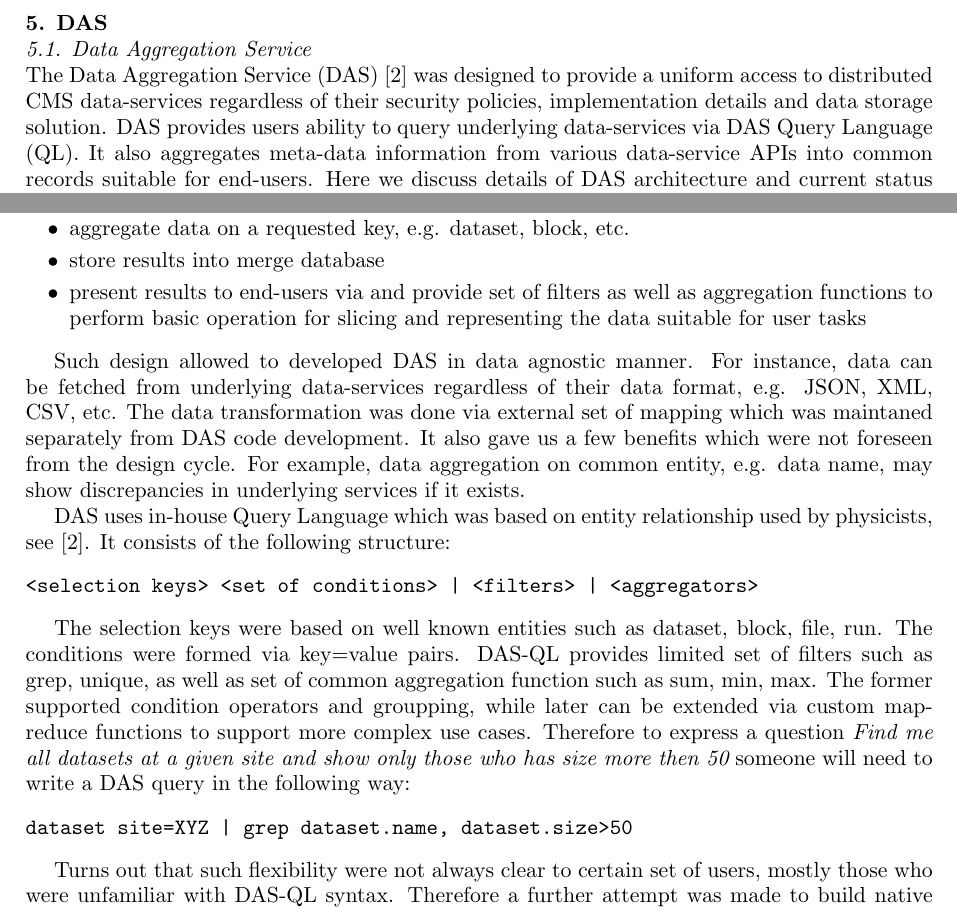
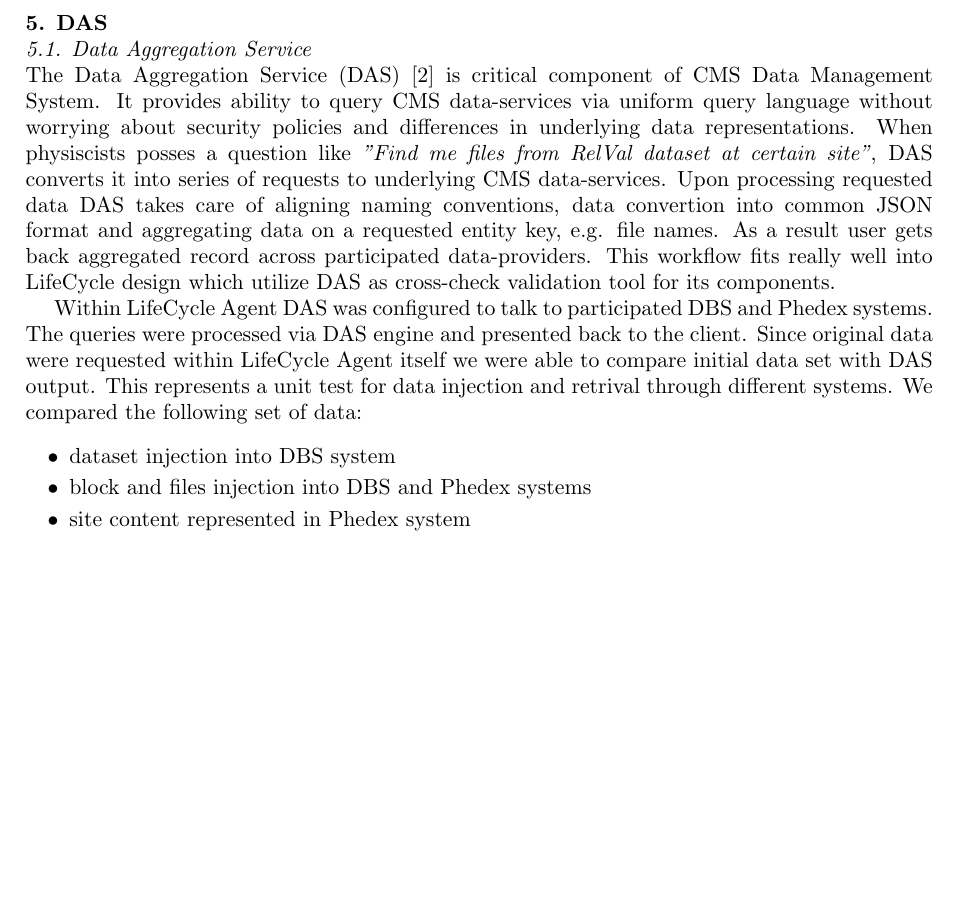
Before and after one commit to TonyWildish/CHEP-2013-DMWM, a LaTeX document (Lifecycle-DAS-DBS-PhEDEx/LaTeX/chep2013_LifeCycle.tex, which reads Lifecycle-DAS-DBS-PhEDEx/LaTeX/section-das.tex): two parts of page 2 of 3 before the commit and part of page 2 of 2 after it, the two joined at a grey line, cut so that both start at the same text, the shorter picture padded with empty space. Compiled offline with pdfLaTeX.

Commit message:
Add initial draft for DAS section

```diff
--- a/Lifecycle-DAS-DBS-PhEDEx/LaTeX/section-das.tex
+++ b/Lifecycle-DAS-DBS-PhEDEx/LaTeX/section-das.tex
@@ -1,9 +1,19 @@
 \subsection{Data Aggregation Service}
-The Data Aggregation Service (DAS) \cite{DAS} was designed to provide a uniform
-access to distributed CMS data-services regardless of their security policies,
-implementation details and data storage solution. DAS provides users ability to
-query underlying data-services via DAS Query Language (QL). It also aggregates
-meta-data information from various data-service APIs into common records
-suitable for end-users. Here we discuss details of DAS architecture and
-current status of the system.
+The Data Aggregation Service (DAS) \cite{DAS} is critical component of CMS Data
+Management System. It provides ability to query CMS data-services via uniform
+query language without worrying about security policies and differences in
+underlying data representations. When physiscists posses a question like {\it
+"Find me files from RelVal dataset at certain site"}, DAS converts it into
+series of requests to underlying CMS data-services. Upon processing requested
+data DAS takes care of aligning naming conventions, data convertion into common
+JSON format and aggregating data on a requested entity key, e.g. file names.
+As a result user gets back aggregated record across participated
+data-providers.  This workflow fits really well into LifeCycle design which
+utilize DAS as cross-check validation tool for its components.
 
+Within LifeCycle Agent DAS was configured to talk to participated DBS and
+Phedex systems. The queries were processed via DAS engine and presented back
+to the client. Since original data were requested within LifeCycle Agent itself
+we were able to compare initial data set with DAS output. This represents a
+unit test for data injection and retrival through different systems. We
+compared the following set of data:
@@ -23,39 +22,4 @@ following workflow upon user query:
-\item aggregate data on a requested key, e.g. dataset, block, etc.
-\item store results into merge database
-\item present results to end-users via and provide set of filters as well as
-aggregation functions to perform basic operation for slicing and representing
-the data suitable for user tasks
+\item dataset injection into DBS system
+\item block and files injection into DBS and Phedex systems
+\item site content represented in Phedex system
 \end{itemize}
-
-Such design allowed to developed DAS in data agnostic manner. For instance,
-data can be fetched from underlying data-services regardless of their data format, e.g.
-JSON, XML, CSV, etc. The data transformation was done via external set of
-mapping which was maintaned separately from DAS code development. It also gave
-us a few benefits which were not foreseen from the design cycle. For example,
-data aggregation on common entity, e.g. data name, may show discrepancies in
-underlying services if it exists.
-
-DAS uses in-house Query Language which was based on entity relationship used by
-physicists, see \cite{DAS}. It consists of the following structure:
-
-\begin{verbatim}
-<selection keys> <set of conditions> | <filters> | <aggregators>
-\end{verbatim}
-
-The selection keys were based on well known entities such as dataset, block, file,
-run. The conditions were formed via key=value pairs. DAS-QL
-provides limited set of filters such as grep, unique,
-as well as set of common aggregation function such as
-sum, min, max. The former supported condition operators and groupping, while
-later can be extended via custom map-reduce functions to support more complex
-use cases. Therefore to express a question {\it Find me all datasets at a
-given site and show only those who has size more then 50} someone will need to
-write a DAS query in the following way:
-
-\begin{verbatim}
-dataset site=XYZ | grep dataset.name, dataset.size>50
-\end{verbatim}
-
-Turns out that such flexibility were not always clear to certain set of users,
-mostly those who were unfamiliar with DAS-QL syntax. Therefore a further
-attempt was made to build native support for keyword queries on top of DAS-QL,
```
Also changed, not shown: Lifecycle-DAS-DBS-PhEDEx/LaTeX/section-das.tex (37 more changed lines).
